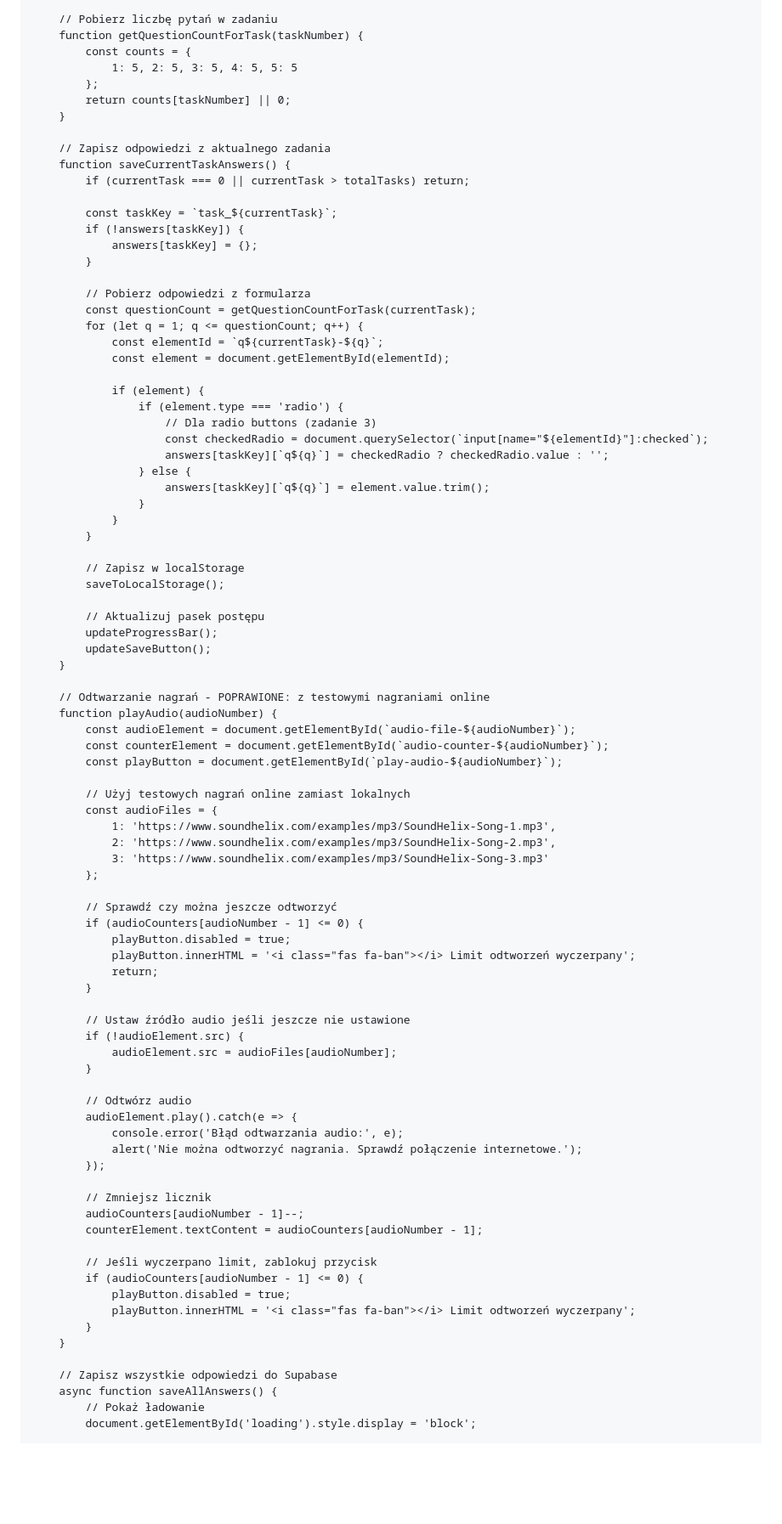
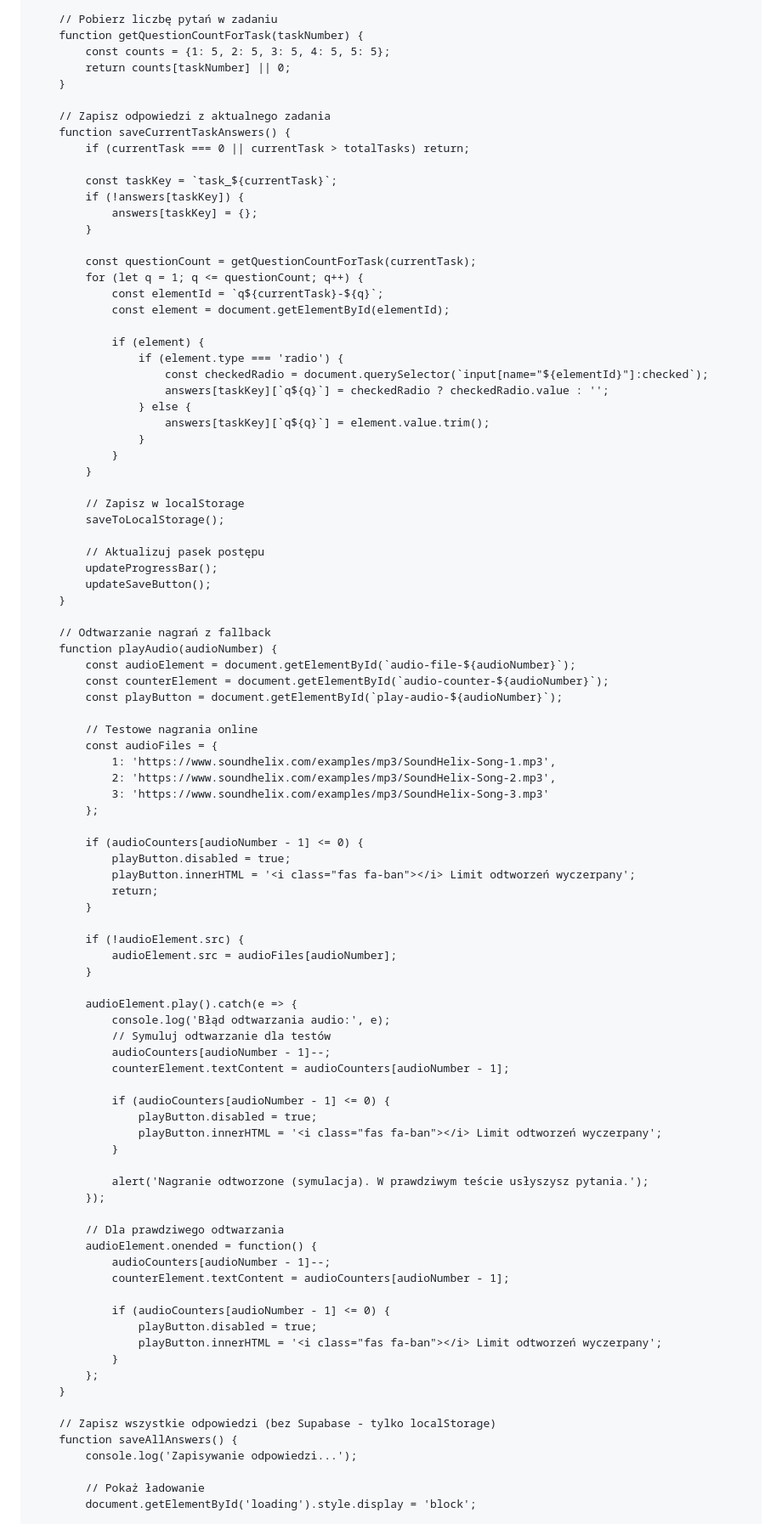
Before and after one commit to libruz/diagnoza7kl.github.io, a Markdown page: README.md, the part around one of its changes. Shown at 85% size. GitHub-like rendering; blank space fills up the shorter version.

```diff
--- a/README.md
+++ b/README.md
@@ -1010,9 +998,7 @@
 
         // Pobierz liczbę pytań w zadaniu
         function getQuestionCountForTask(taskNumber) {
-            const counts = {
-                1: 5, 2: 5, 3: 5, 4: 5, 5: 5
-            };
+            const counts = {1: 5, 2: 5, 3: 5, 4: 5, 5: 5};
             return counts[taskNumber] || 0;
         }
 
@@ -1025,7 +1011,6 @@
                 answers[taskKey] = {};
             }
 
-            // Pobierz odpowiedzi z formularza
             const questionCount = getQuestionCountForTask(currentTask);
             for (let q = 1; q <= questionCount; q++) {
                 const elementId = `q${currentTask}-${q}`;
@@ -1033,7 +1018,6 @@
 
                 if (element) {
                     if (element.type === 'radio') {
-                        // Dla radio buttons (zadanie 3)
                         const checkedRadio = document.querySelector(`input[name="${elementId}"]:checked`);
                         answers[taskKey][`q${q}`] = checkedRadio ? checkedRadio.value : '';
                     } else {
@@ -1050,50 +1034,59 @@
             updateSaveButton();
         }
 
-        // Odtwarzanie nagrań - POPRAWIONE: z testowymi nagraniami online
+        // Odtwarzanie nagrań z fallback
         function playAudio(audioNumber) {
             const audioElement = document.getElementById(`audio-file-${audioNumber}`);
             const counterElement = document.getElementById(`audio-counter-${audioNumber}`);
             const playButton = document.getElementById(`play-audio-${audioNumber}`);
 
-            // Użyj testowych nagrań online zamiast lokalnych
+            // Testowe nagrania online
             const audioFiles = {
                 1: 'https://www.soundhelix.com/examples/mp3/SoundHelix-Song-1.mp3',
                 2: 'https://www.soundhelix.com/examples/mp3/SoundHelix-Song-2.mp3',
                 3: 'https://www.soundhelix.com/examples/mp3/SoundHelix-Song-3.mp3'
             };
 
-            // Sprawdź czy można jeszcze odtworzyć
             if (audioCounters[audioNumber - 1] <= 0) {
                 playButton.disabled = true;
                 playButton.innerHTML = '<i class="fas fa-ban"></i> Limit odtworzeń wyczerpany';
                 return;
             }
 
-            // Ustaw źródło audio jeśli jeszcze nie ustawione
             if (!audioElement.src) {
                 audioElement.src = audioFiles[audioNumber];
             }
 
-            // Odtwórz audio
             audioElement.play().catch(e => {
-                console.error('Błąd odtwarzania audio:', e);
-                alert('Nie można odtworzyć nagrania. Sprawdź połączenie internetowe.');
+                console.log('Błąd odtwarzania audio:', e);
+                // Symuluj odtwarzanie dla testów
+                audioCounters[audioNumber - 1]--;
+                counterElement.textContent = audioCounters[audioNumber - 1];
+
+                if (audioCounters[audioNumber - 1] <= 0) {
+                    playButton.disabled = true;
+                    playButton.innerHTML = '<i class="fas fa-ban"></i> Limit odtworzeń wyczerpany';
+                }
+
+                alert('Nagranie odtworzone (symulacja). W prawdziwym teście usłyszysz pytania.');
             });
 
-            // Zmniejsz licznik
-            audioCounters[audioNumber - 1]--;
-            counterElement.textContent = audioCounters[audioNumber - 1];
+            // Dla prawdziwego odtwarzania
+            audioElement.onended = function() {
+                audioCounters[audioNumber - 1]--;
+                counterElement.textContent = audioCounters[audioNumber - 1];
 
-            // Jeśli wyczerpano limit, zablokuj przycisk
-            if (audioCounters[audioNumber - 1] <= 0) {
-                playButton.disabled = true;
-                playButton.innerHTML = '<i class="fas fa-ban"></i> Limit odtworzeń wyczerpany';
-            }
+                if (audioCounters[audioNumber - 1] <= 0) {
+                    playButton.disabled = true;
+                    playButton.innerHTML = '<i class="fas fa-ban"></i> Limit odtworzeń wyczerpany';
+                }
+            };
         }
 
-        // Zapisz wszystkie odpowiedzi do Supabase
-        async function saveAllAnswers() {
+        // Zapisz wszystkie odpowiedzi (bez Supabase - tylko localStorage)
+        function saveAllAnswers() {
+            console.log('Zapisywanie odpowiedzi...');
+
             // Pokaż ładowanie
             document.getElementById('loading').style.display = 'block';
 
```
Also changed, not shown: other parts of README.md (+88 -114 lines).
